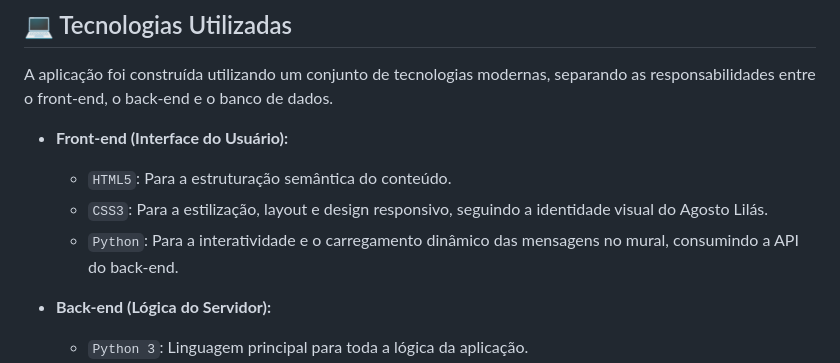
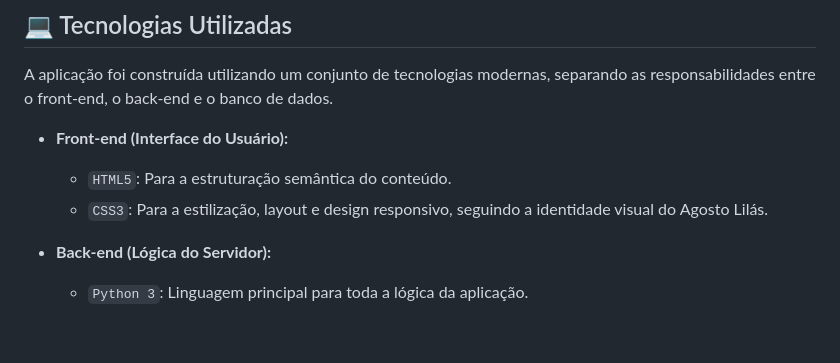
Before and after one commit to Carina-Oliveira1/projeto-Janeiro-Branco, a Markdown page: README.md, the part around the change. Rendered like a GitHub page; blank space fills up the shorter version.

```diff
--- a/README.md
+++ b/README.md
@@ -28,7 +28,6 @@ A aplicação foi construída utilizando um conjunto de tecnologias modernas, se
 * **Front-end (Interface do Usuário):**
     * `HTML5`: Para a estruturação semântica do conteúdo.
     * `CSS3`: Para a estilização, layout e design responsivo, seguindo a identidade visual do Agosto Lilás.
-    * `Python`: Para a interatividade e o carregamento dinâmico das mensagens no mural, consumindo a API do back-end.
 
 * **Back-end (Lógica do Servidor):**
     * `Python 3`: Linguagem principal para toda a lógica da aplicação.
```
